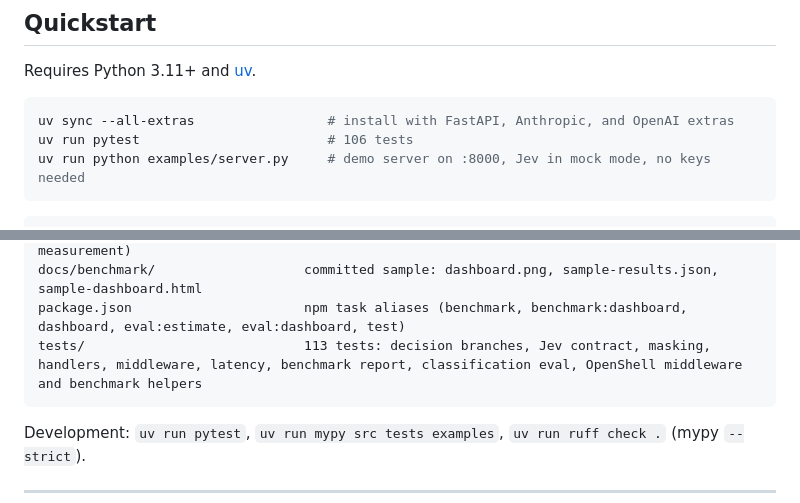
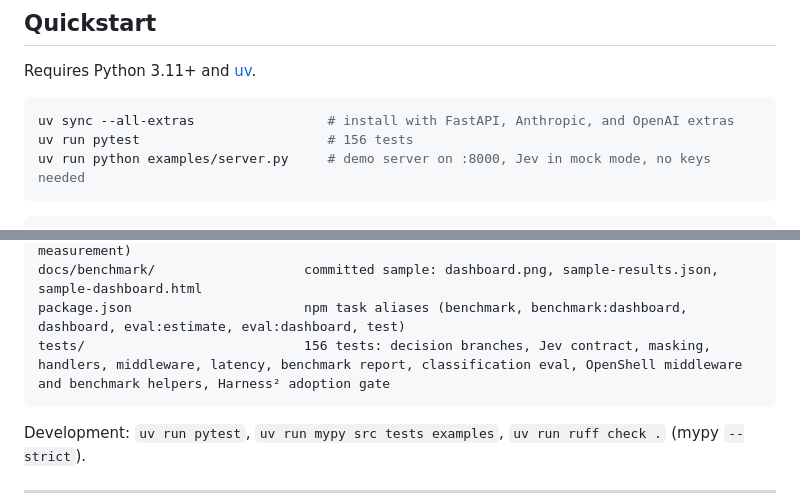
Before and after one commit to SoniaMehta14/paved-gate, a Markdown page: README.md, 2 parts joined by grey strips. Drawn GitHub-style.

Commit message:
README: update test counts to 156
Co-Authored-By: Claude Opus 5.5 <noreply@anthropic.com>

````diff
--- a/README.md
+++ b/README.md
@@ -64,7 +64,7 @@ Requires Python 3.11+ and [uv](https://docs.astral.sh/uv/).
 
 ```bash
 uv sync --all-extras                 # install with FastAPI, Anthropic, and OpenAI extras
-uv run pytest                        # 106 tests
+uv run pytest                        # 156 tests
 uv run python examples/server.py     # demo server on :8000, Jev in mock mode, no keys needed
 ```
 
@@ -810,7 +810,7 @@ examples/harness2/demo.policy.yaml       example policy for the Harness² demo
 scripts/baselines.py              assumed values for --simulate-missing (never a measurement)
 docs/benchmark/                   committed sample: dashboard.png, sample-results.json, sample-dashboard.html
 package.json                      npm task aliases (benchmark, benchmark:dashboard, dashboard, eval:estimate, eval:dashboard, test)
-tests/                            113 tests: decision branches, Jev contract, masking, handlers, middleware, latency, benchmark report, classification eval, OpenShell middleware and benchmark helpers
+tests/                            156 tests: decision branches, Jev contract, masking, handlers, middleware, latency, benchmark report, classification eval, OpenShell middleware and benchmark helpers, Harness² adoption gate
 ```
 
 Development: `uv run pytest`, `uv run mypy src tests examples`, `uv run ruff check .` (mypy `--strict`).
````
